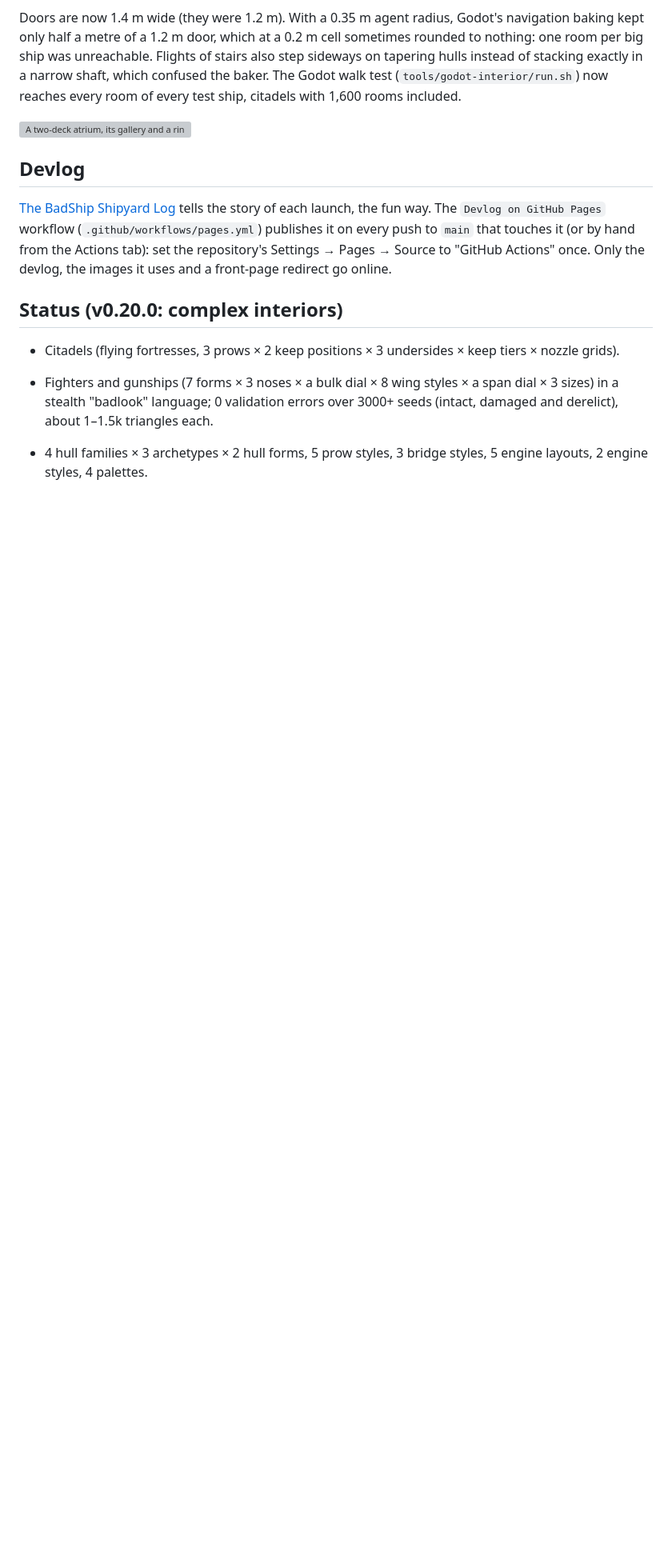
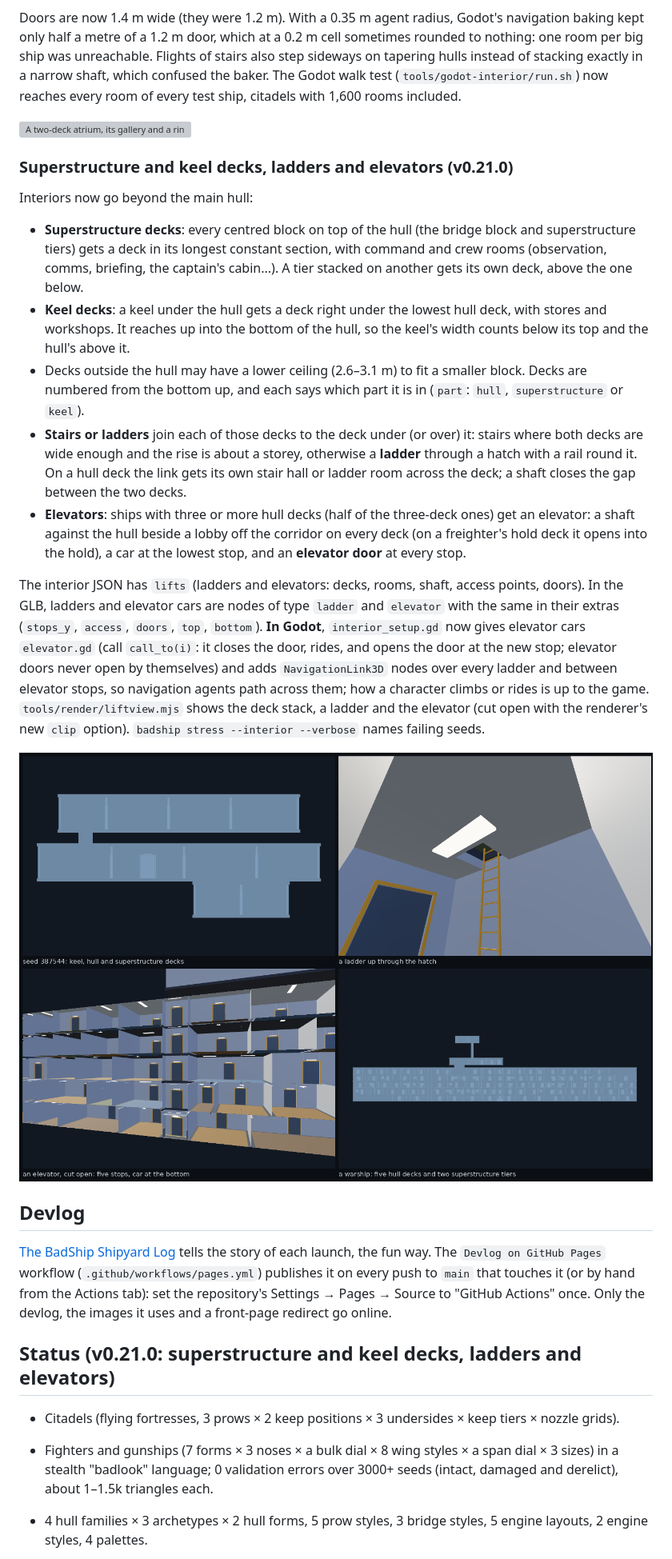
Before and after one commit to badsadcode/BadShip, a Markdown page: README.md, the part around the change. Shown at 80% size. Rendered like a GitHub page; pictures changed too: docs/images/decks_ladders_elevators_v0.21.png (added); blank space fills up the shorter version; grey boxes are pictures that could not be loaded.

```diff
--- a/README.md
+++ b/README.md
@@ -437,6 +437,34 @@ with 1,600 rooms included.
 
 ![A two-deck atrium, its gallery and a ring corridor](docs/images/interiors_halls_v0.20.png)
 
+### Superstructure and keel decks, ladders and elevators (v0.21.0)
+
+Interiors now go beyond the main hull:
+
+- **Superstructure decks**: every centred block on top of the hull (the bridge block and superstructure tiers) gets
+  a deck in its longest constant section, with command and crew rooms (observation, comms, briefing, the captain's
+  cabin...). A tier stacked on another gets its own deck, above the one below.
+- **Keel decks**: a keel under the hull gets a deck right under the lowest hull deck, with stores and workshops. It
+  reaches up into the bottom of the hull, so the keel's width counts below its top and the hull's above it.
+- Decks outside the hull may have a lower ceiling (2.6–3.1 m) to fit a smaller block. Decks are numbered from the
+  bottom up, and each says which part it is in (`part`: `hull`, `superstructure` or `keel`).
+- **Stairs or ladders** join each of those decks to the deck under (or over) it: stairs where both decks are wide
+  enough and the rise is about a storey, otherwise a **ladder** through a hatch with a rail round it. On a hull deck
+  the link gets its own stair hall or ladder room across the deck; a shaft closes the gap between the two decks.
+- **Elevators**: ships with three or more hull decks (half of the three-deck ones) get an elevator: a shaft against
+  the hull beside a lobby off the corridor on every deck (on a freighter's hold deck it opens into the hold), a car at
+  the lowest stop, and an **elevator door** at every stop.
+
+The interior JSON has `lifts` (ladders and elevators: decks, rooms, shaft, access points, doors). In the GLB, ladders
+and elevator cars are nodes of type `ladder` and `elevator` with the same in their extras (`stops_y`, `access`,
+`doors`, `top`, `bottom`). **In Godot**, `interior_setup.gd` now gives elevator cars `elevator.gd` (call `call_to(i)`:
+it closes the door, rides, and opens the door at the new stop; elevator doors never open by themselves) and adds
+`NavigationLink3D` nodes over every ladder and between elevator stops, so navigation agents path across them; how a
+character climbs or rides is up to the game. `tools/render/liftview.mjs` shows the deck stack, a ladder and the
+elevator (cut open with the renderer's new `clip` option). `badship stress --interior --verbose` names failing seeds.
+
+![Decks, ladders and elevators](docs/images/decks_ladders_elevators_v0.21.png)
+
 ## Devlog
 
 [The BadShip Shipyard Log](docs/devlog/index.html) tells the story of each launch, the fun way. The
@@ -444,7 +472,7 @@ with 1,600 rooms included.
 (or by hand from the Actions tab): set the repository's Settings → Pages → Source to "GitHub Actions" once. Only the
 devlog, the images it uses and a front-page redirect go online.
 
-## Status (v0.20.0: complex interiors)
+## Status (v0.21.0: superstructure and keel decks, ladders and elevators)
 
 - Citadels (flying fortresses, 3 prows × 2 keep positions × 3 undersides × keep tiers × nozzle grids).
 - Fighters and gunships (7 forms × 3 noses × a bulk dial × 8 wing styles × a span dial × 3 sizes) in a stealth "badlook" language; 0 validation errors over 3000+ seeds
```
Also changed, not shown: 16 other files.
